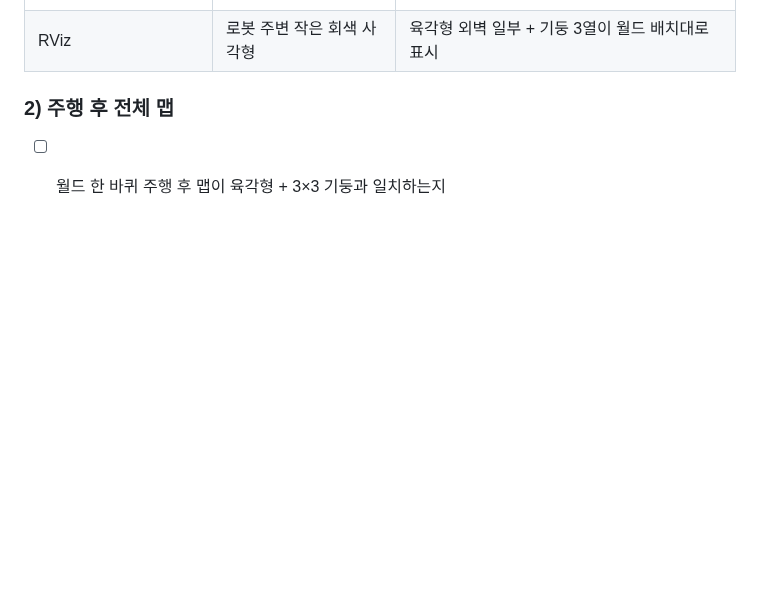
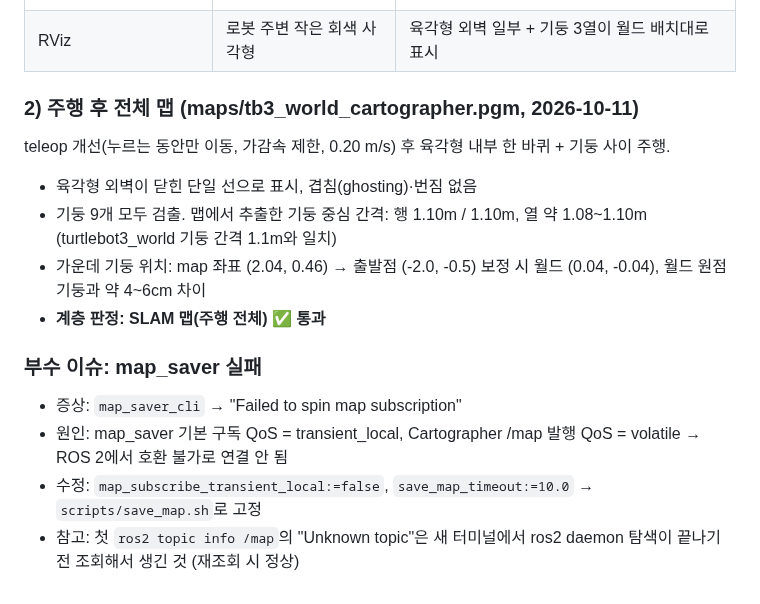
Before and after one commit to yoosunu/semantic-companion-robot, a Markdown page: docs/debugging/001-slam-map-quality.md, the part around the change. Drawn GitHub-style; blank space fills up the shorter version.

Commit message:
Validate full SLAM map (debug 001 complete); hold-to-drive teleop; save_map script

```diff
--- a/docs/debugging/001-slam-map-quality.md
+++ b/docs/debugging/001-slam-map-quality.md
@@ -135,5 +135,16 @@ SLAM/Cartographer 설정 문제가 아니었음.
 | 정지 상태 map→odom yaw | -68.2° / -87.4° (임의) | **0.28°** |
 | RViz | 로봇 주변 작은 회색 사각형 | 육각형 외벽 일부 + 기둥 3열이 월드 배치대로 표시 |
 
-### 2) 주행 후 전체 맵
-- [ ] 월드 한 바퀴 주행 후 맵이 육각형 + 3×3 기둥과 일치하는지
+### 2) 주행 후 전체 맵 (maps/tb3_world_cartographer.pgm, 2026-10-11)
+teleop 개선(누르는 동안만 이동, 가감속 제한, 0.20 m/s) 후 육각형 내부 한 바퀴 + 기둥 사이 주행.
+- 육각형 외벽이 닫힌 단일 선으로 표시, 겹침(ghosting)·번짐 없음
+- 기둥 9개 모두 검출. 맵에서 추출한 기둥 중심 간격: 행 1.10m / 1.10m, 열 약 1.08~1.10m
+  (turtlebot3_world 기둥 간격 1.1m와 일치)
+- 가운데 기둥 위치: map 좌표 (2.04, 0.46) → 출발점 (-2.0, -0.5) 보정 시 월드 (0.04, -0.04), 월드 원점 기둥과 약 4~6cm 차이
+- **계층 판정: SLAM 맵(주행 전체) ✅ 통과**
+
+### 부수 이슈: map_saver 실패
+- 증상: `map_saver_cli` → "Failed to spin map subscription"
+- 원인: map_saver 기본 구독 QoS = transient_local, Cartographer /map 발행 QoS = volatile → ROS 2에서 호환 불가로 연결 안 됨
+- 수정: `map_subscribe_transient_local:=false`, `save_map_timeout:=10.0` → `scripts/save_map.sh`로 고정
+- 참고: 첫 `ros2 topic info /map`의 "Unknown topic"은 새 터미널에서 ros2 daemon 탐색이 끝나기 전 조회해서 생긴 것 (재조회 시 정상)
```
Also changed, not shown: CLAUDE.md (+1 -1 lines), docs/debugging/001/map_after_fix.png (added), 4 other files.
